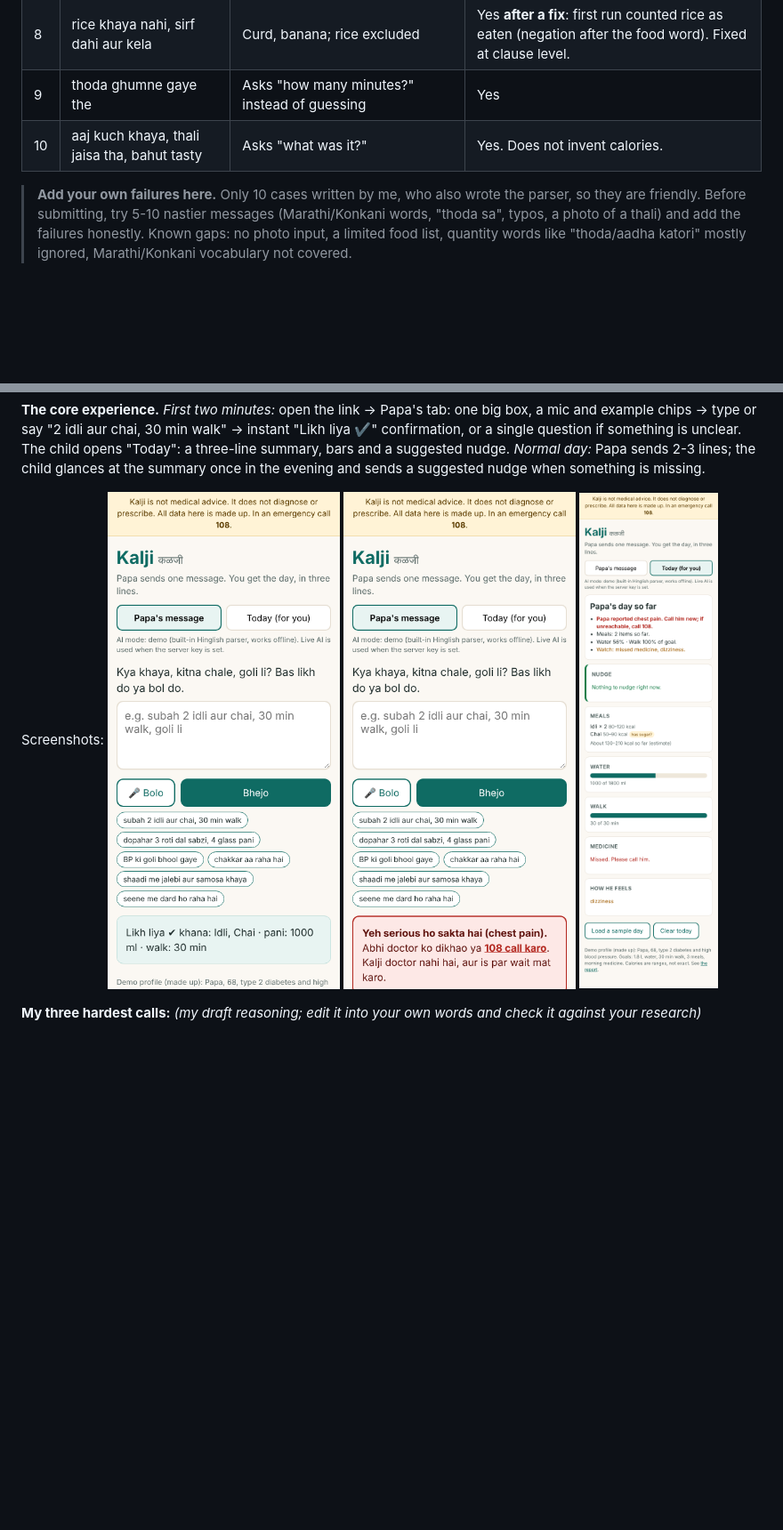
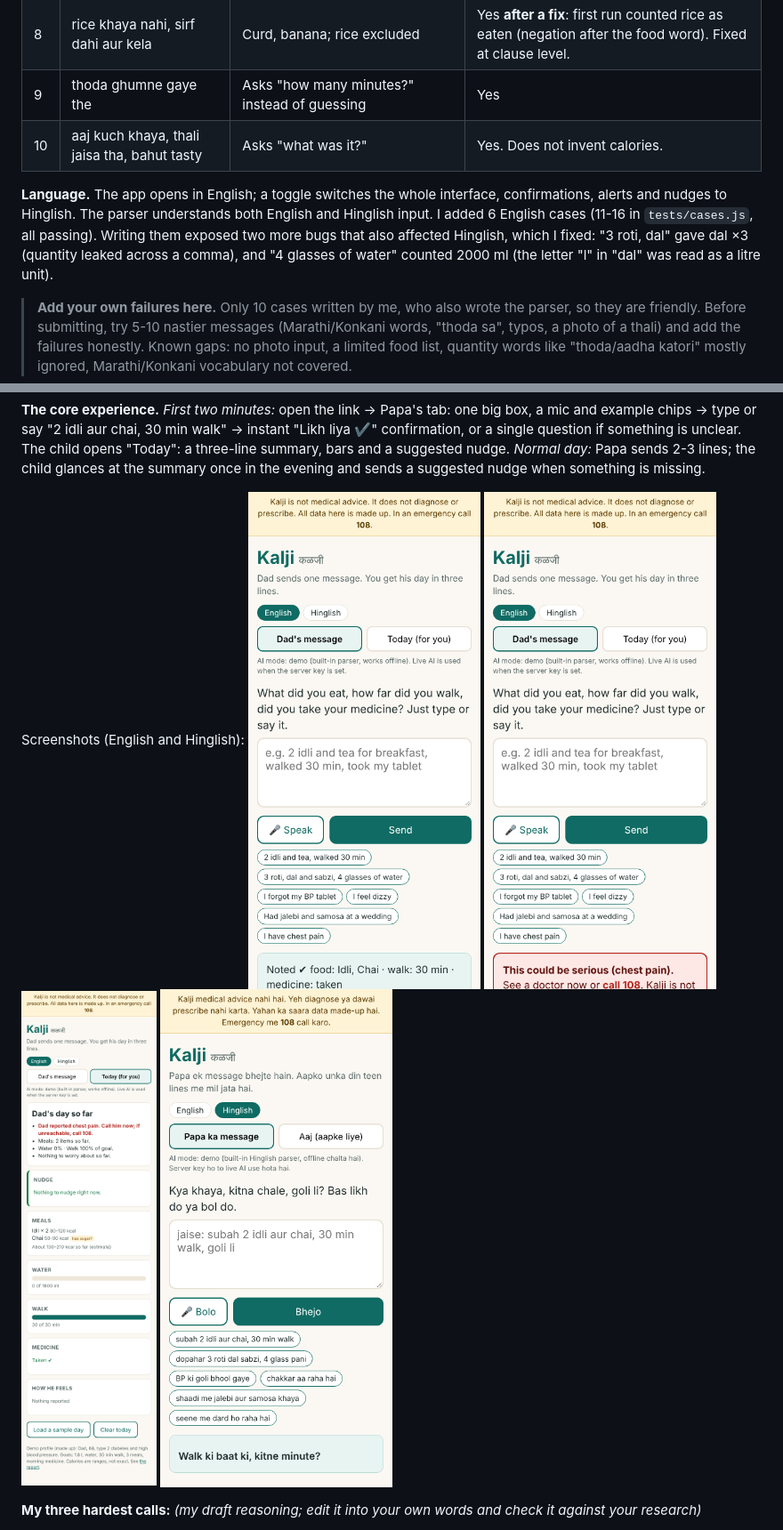
Before and after one commit to yashparulekar114-eng/Health-AI-app, a Markdown page: REPORT.md, 2 parts joined by grey strips. Shown at 89% size. Rendered like a GitHub page; pictures changed too: docs/screens/1-papa-message.png, docs/screens/2-red-flag.png, docs/screens/3-child-today.png; blank space fills up the shorter version.

```diff
--- a/REPORT.md
+++ b/REPORT.md
@@ -50,6 +50,8 @@
 | 9 | thoda ghumne gaye the | Asks "how many minutes?" instead of guessing | Yes |
 | 10 | aaj kuch khaya, thali jaisa tha, bahut tasty | Asks "what was it?" | Yes. Does not invent calories. |
 
+**Language.** The app opens in English; a toggle switches the whole interface, confirmations, alerts and nudges to Hinglish. The parser understands both English and Hinglish input. I added 6 English cases (11-16 in `tests/cases.js`, all passing). Writing them exposed two more bugs that also affected Hinglish, which I fixed: "3 roti, dal" gave dal ×3 (quantity leaked across a comma), and "4 glasses of water" counted 2000 ml (the letter "l" in "dal" was read as a litre unit).
+
 > **Add your own failures here.** Only 10 cases written by me, who also wrote the parser, so they are friendly. Before submitting, try 5-10 nastier messages (Marathi/Konkani words, "thoda sa", typos, a photo of a thali) and add the failures honestly. Known gaps: no photo input, a limited food list, quantity words like "thoda/aadha katori" mostly ignored, Marathi/Konkani vocabulary not covered.
 
 ## Q4. What I will build, and what I will leave out
@@ -80,7 +82,7 @@
 
 **The core experience.** *First two minutes:* open the link → Papa's tab: one big box, a mic and example chips → type or say "2 idli aur chai, 30 min walk" → instant "Likh liya ✔" confirmation, or a single question if something is unclear. The child opens "Today": a three-line summary, bars and a suggested nudge. *Normal day:* Papa sends 2-3 lines; the child glances at the summary once in the evening and sends a suggested nudge when something is missing.
 
-Screenshots: ![Papa's message](docs/screens/1-papa-message.png) ![Red flag](docs/screens/2-red-flag.png) ![Child's view](docs/screens/3-child-today.png)
+Screenshots (English and Hinglish): ![Dad's message](docs/screens/1-papa-message.png) ![Red flag](docs/screens/2-red-flag.png) ![Child's view](docs/screens/3-child-today.png) ![Hinglish](docs/screens/4-hinglish.png)
 
 **My three hardest calls:** *(my draft reasoning; edit it into your own words and check it against your research)*
 1. **Text/voice message vs. food photo first.** Weighed: the photo demo is impressive, but accuracy on thalis is poor and a wrong number on a diabetic's diet erodes trust. Chose: message first, calorie *ranges*, photo later. *Would change my mind if:* testers say typing is the barrier, or a photo test shows ≤25% error on common dishes.
```
Also changed, not shown: README.md (+4 -2 lines), 6 other files.
